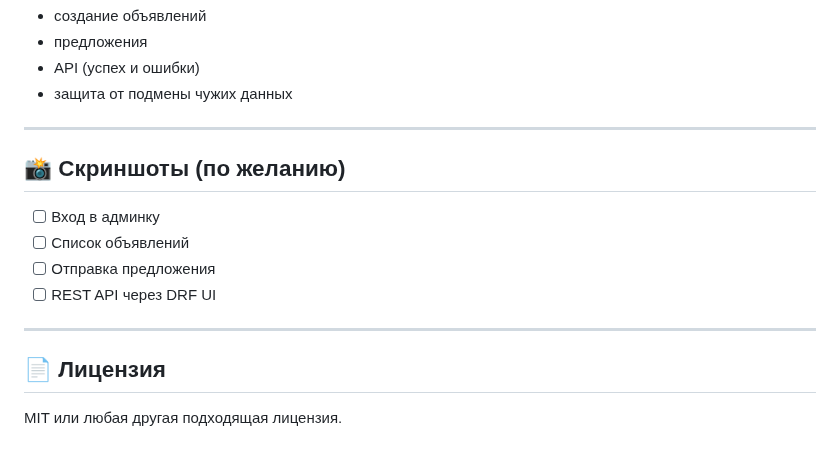
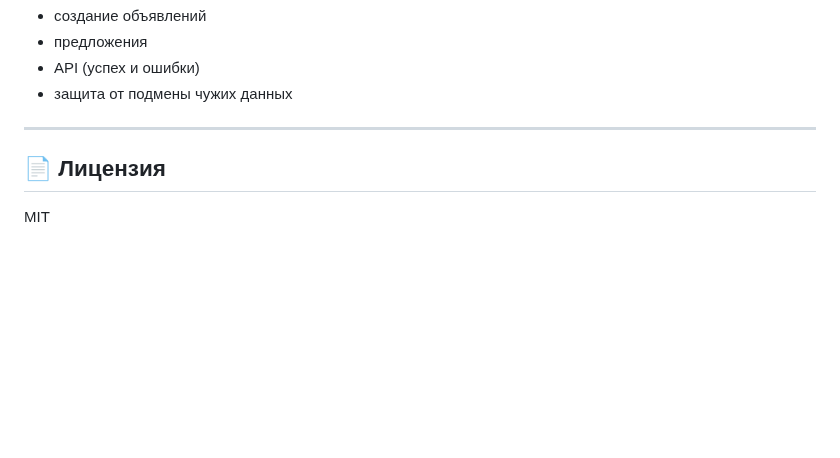
Before and after one commit to ArT-191/barter-platform, a Markdown page: README.md, the part around the change. Rendered like a GitHub page; blank space fills up the shorter version.

```diff
--- a/README.md
+++ b/README.md
@@ -102,15 +102,7 @@ python manage.py test exchange
 
 ---
 
-## 📸 Скриншоты (по желанию)
-
-- [ ] Вход в админку
-- [ ] Список объявлений
-- [ ] Отправка предложения
-- [ ] REST API через DRF UI
-
----
 
 ## 📄 Лицензия
 
-MIT или любая другая подходящая лицензия.
+MIT
```
